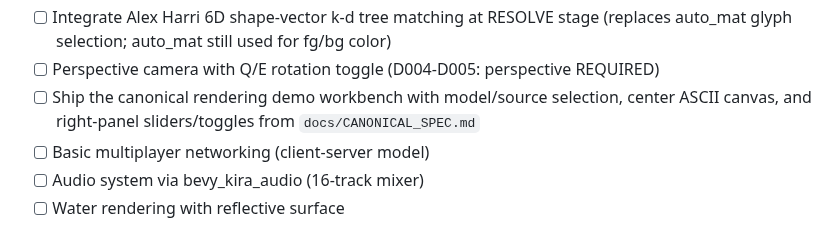
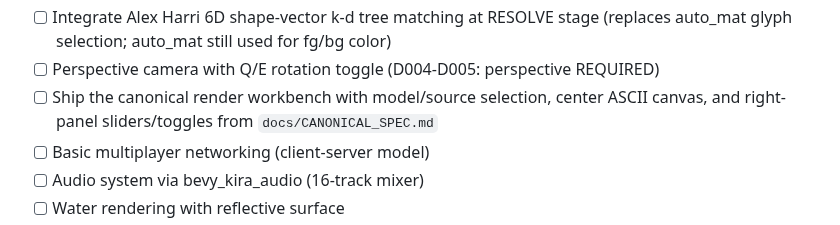
Before and after one commit to rikiyanai/asciicker-rust-port, a Markdown page: .planning/PROJECT.md, the part around the change. Drawn GitHub-style.

Commit message:
docs: rename render demo target to render workbench

```diff
--- a/.planning/PROJECT.md
+++ b/.planning/PROJECT.md
@@ -41,7 +41,7 @@ behavior, not as the sole release gate.
 - [ ] Implement GPU-accelerated ASCII output as Bevy render plugin (Mage Core 4-texture approach: char index, fg, bg, font atlas)
 - [ ] Integrate Alex Harri 6D shape-vector k-d tree matching at RESOLVE stage (replaces auto_mat glyph selection; auto_mat still used for fg/bg color)
 - [ ] Perspective camera with Q/E rotation toggle (D004-D005: perspective REQUIRED)
-- [ ] Ship the canonical rendering demo workbench with model/source selection, center ASCII canvas, and right-panel sliders/toggles from `docs/CANONICAL_SPEC.md`
+- [ ] Ship the canonical render workbench with model/source selection, center ASCII canvas, and right-panel sliders/toggles from `docs/CANONICAL_SPEC.md`
 - [ ] Basic multiplayer networking (client-server model)
 - [ ] Audio system via bevy_kira_audio (16-track mixer)
 - [ ] Water rendering with reflective surface
```
Also changed, not shown: docs/CANONICAL_SPEC.md (+4 -2 lines).
